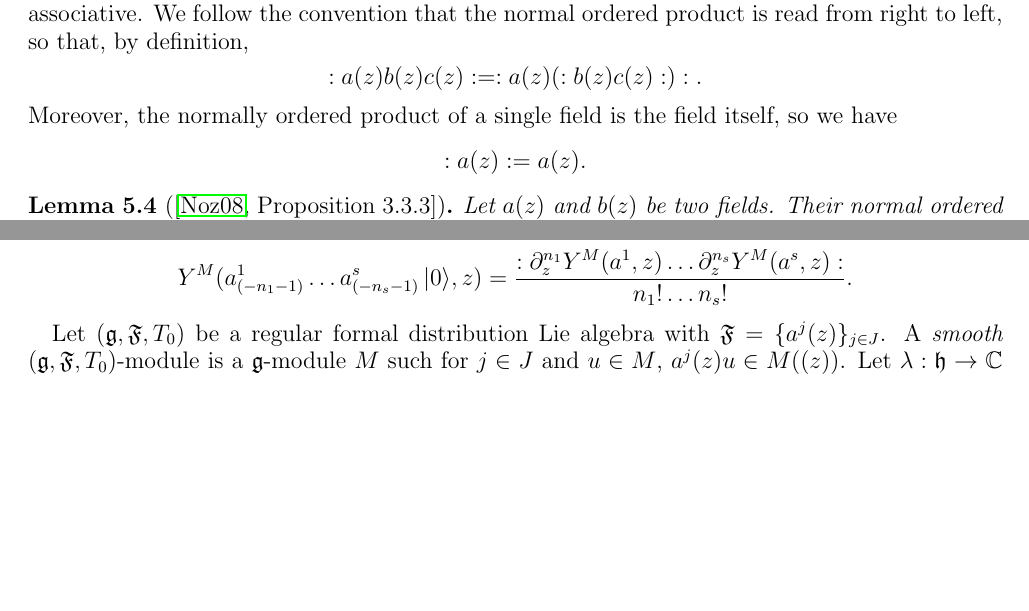
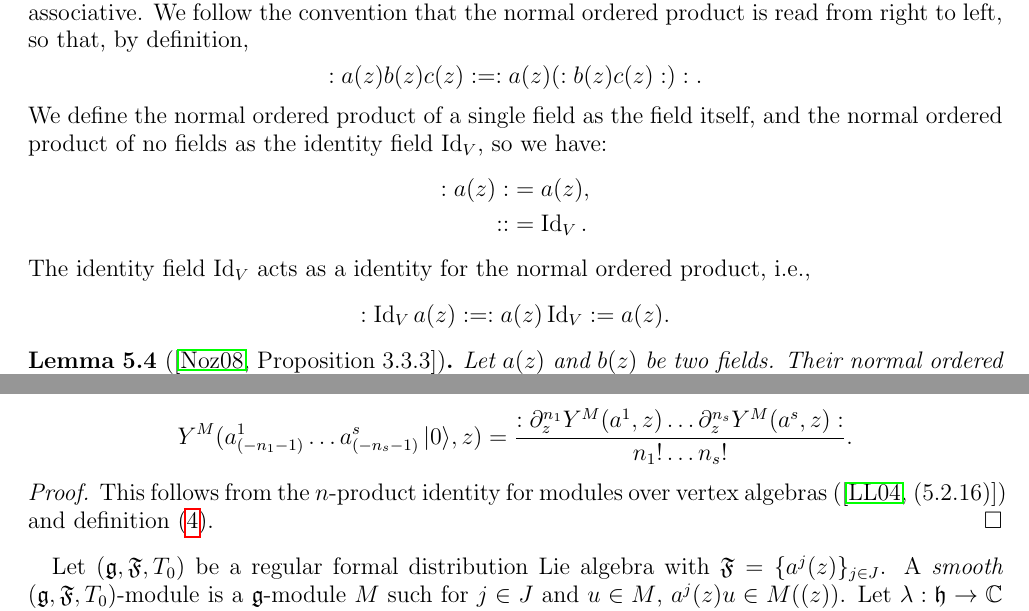
Before and after one commit to DiegoSalazarGutierrez/boundary-minimal-models, a LaTeX paper (boundary-minimal-models.tex): two parts of pages 9 and 12 of 17 before the commit and two parts of pages 9 and 13 of 17 after it, joined at a grey line, cut so that both start at the same text, the shorter picture padded with empty space. Compiled offline with pdfLaTeX.

Commit message:
Minor improvements

```diff
--- a/boundary-minimal-models.tex
+++ b/boundary-minimal-models.tex
@@ -686,9 +686,14 @@ We follow the convention that the normal ordered product is read from right to l
 \begin{equation*}
   :a(z)b(z)c(z): = :a(z)(:b(z)c(z):):.
 \end{equation*}
-Moreover, the normally ordered product of a single field is the field itself, so we have
+We define the normal ordered product of a single field as the field itself, and the normal ordered product of no fields as the identity field $\Id_V$, so we have:
+\begin{align*}
+  :a(z): &= a(z), \\
+  :: &= \Id_V.
+\end{align*}
+The identity field $\Id_V$ acts as a identity for the normal ordered product, i.e.,
 \begin{equation*}
-  :a(z): = a(z).
+  :\Id_Va(z): = :a(z)\Id_V: = a(z).
 \end{equation*}
 
 \begin{lemma}[{\cite[Proposition 3.3.3]{nozaradan_introduction_2008}}]
@@ -928,6 +933,10 @@ A module whose only proper submodule is $0$ is called \emph{simple} or \emph{irr
     Y^M(a^1_{(-n_1 - 1)}\dots a^s_{(-n_s - 1)}\vac, z) = \frac{:\partial^{n_1}_zY^M(a^1, z)\dots\partial^{n_s}_zY^M(a^s, z):}{n_1!\dots n_s!}.
   \end{equation*}
 \end{proposition}
+
+\begin{proof}
+  This follows from the $n$-product identity for modules over vertex algebras (\cite[(5.2.16)]{lepowsky_introduction_2004}) and definition \eqref{eq:10}.
+\end{proof}
 
 Let $(\mathfrak{g}, \mathfrak{F}, T_0)$ be a regular formal distribution Lie algebra with $\mathfrak{F} = \{a^j(z)\}_{j \in J}$.
 A \emph{smooth} $(\mathfrak{g}, \mathfrak{F}, T_0)$-module is a $\mathfrak{g}$-module $M$ such for $j \in J$ and $u \in M$, $a^j(z)u \in M((z))$.
```
Also changed, not shown: boundary-minimal-models.tex (4 more changed lines).
